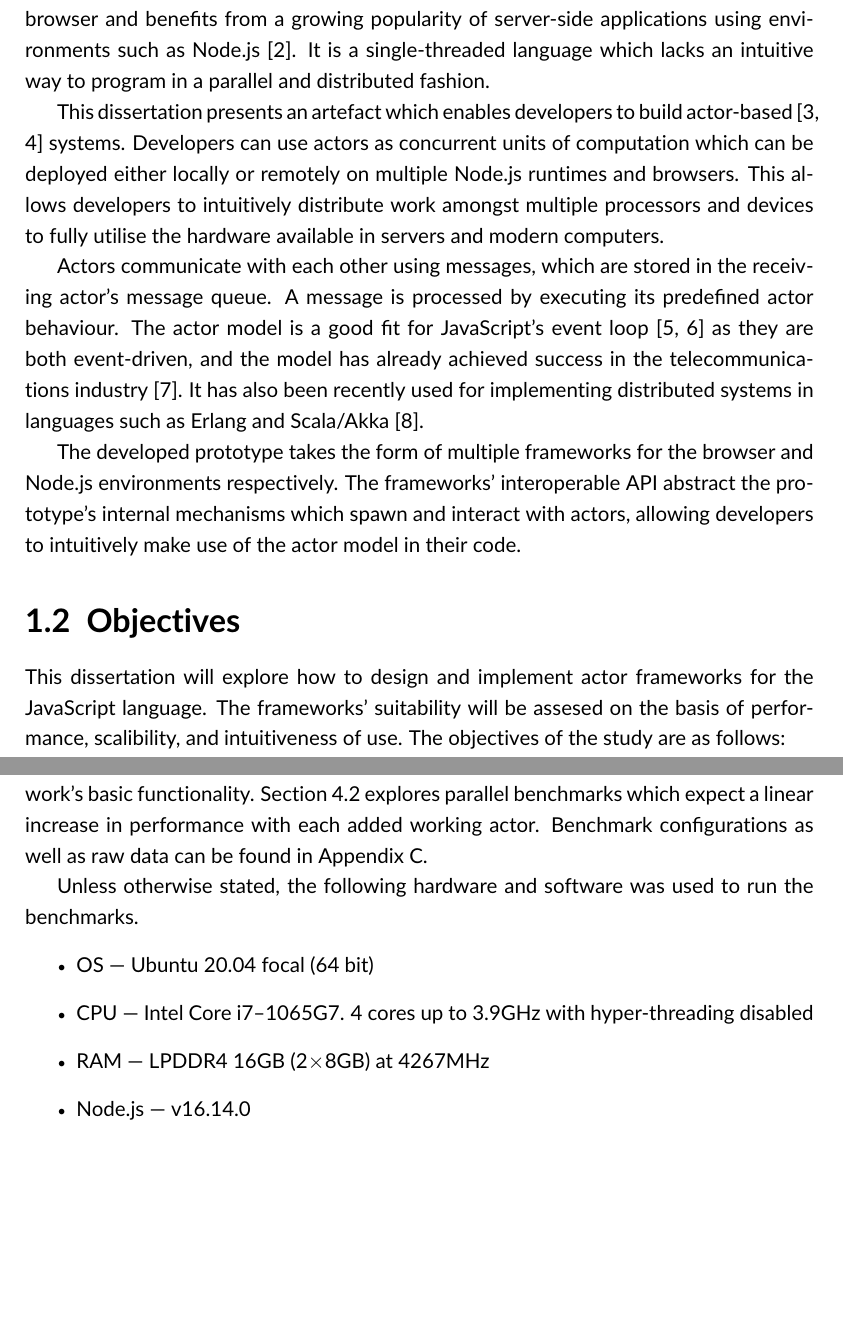
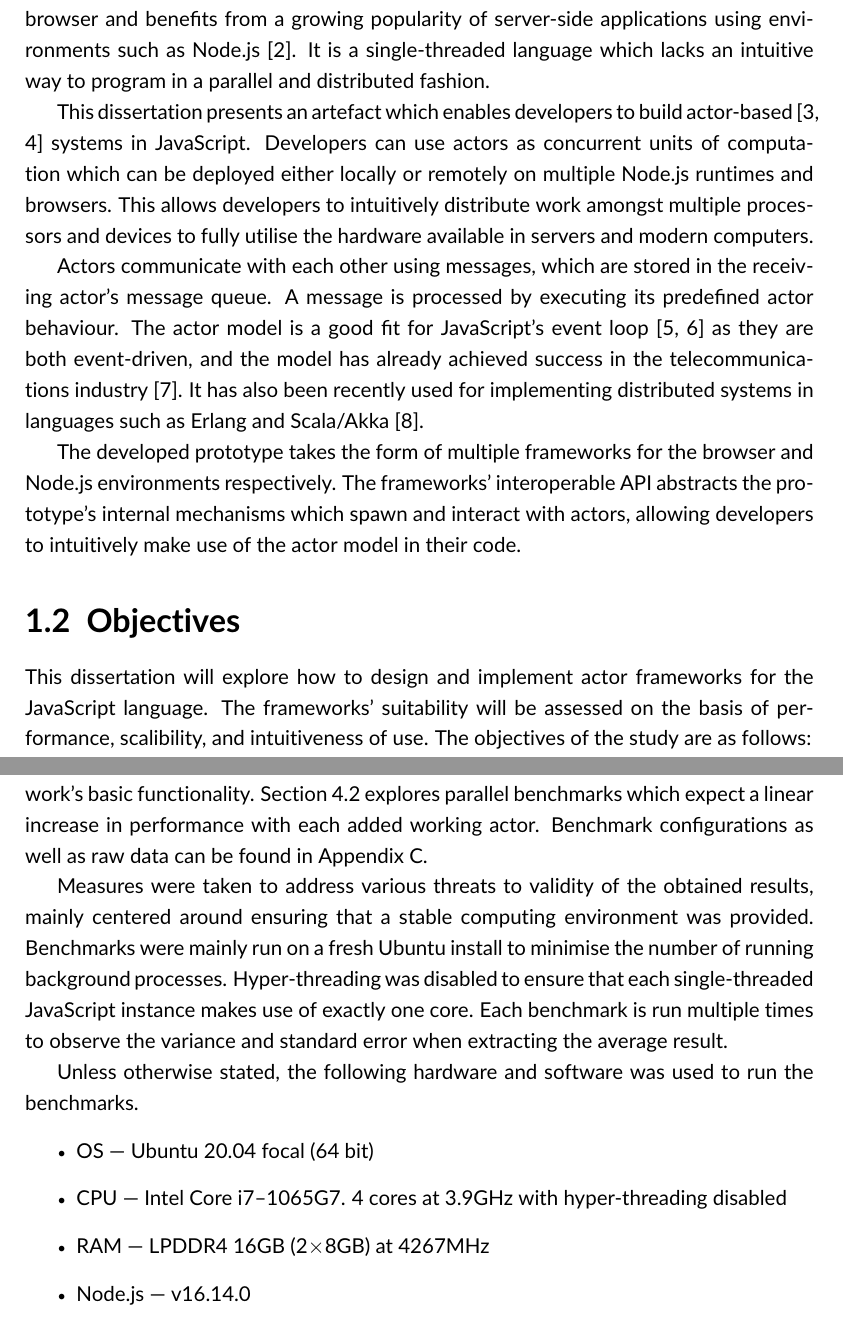
Before and after one commit to Android2771/actors-fyp, a LaTeX thesis (documentation/fyp-report/fyp.tex): two parts of pages 9 and 25 of 57 before the commit and two parts of pages 9 and 25 of 56 after it, joined at a grey line, cut so that both start at the same text, the shorter picture padded with empty space. Compiled offline with pdfLaTeX.

Commit message:
Addressing feedback

```diff
--- a/documentation/fyp-report/fyp.tex
+++ b/documentation/fyp-report/fyp.tex
@@ -85,16 +85,16 @@ I also extend my gratitude to my family for their investment which allowed me to
 %Why JavaScript
 The JavaScript programming language~\cite{ecmascript} is widely used for client applications on the browser and benefits from a growing popularity of server-side applications using environments such as Node.js~\cite{nodejs}. It is a single-threaded language which lacks an intuitive way to program in a parallel and distributed fashion.
 
-This dissertation presents an artefact which enables developers to build actor-based~\cite{hewitt1973session, 43years} systems. Developers can use actors as concurrent units of computation which can be deployed either locally or remotely on multiple Node.js runtimes and browsers. This allows developers to intuitively distribute work amongst multiple processors and devices to fully utilise the hardware available in servers and modern computers.
+This dissertation presents an artefact which enables developers to build actor-based~\cite{hewitt1973session, 43years} systems in JavaScript. Developers can use actors as concurrent units of computation which can be deployed either locally or remotely on multiple Node.js runtimes and browsers. This allows developers to intuitively distribute work amongst multiple processors and devices to fully utilise the hardware available in servers and modern computers.
 
 %Why Actors
 Actors communicate with each other using messages, which are stored in the receiving actor's message queue. A message is processed by executing its predefined actor behaviour. The actor model is a good fit for JavaScript's event loop~\cite{eventloopbrowser, eventloopnode} as they are both event-driven, and the model has already achieved success in the telecommunications industry~\cite{erlang}. It has also been recently used for implementing distributed systems in languages such as Erlang and Scala/Akka~\cite{haller2012integration}.
 
 %The Frameworks
-The developed prototype takes the form of multiple frameworks for the browser and Node.js environments respectively. The frameworks' interoperable API abstract the prototype's internal mechanisms which spawn and interact with actors, allowing developers to intuitively make use of the actor model in their code.
+The developed prototype takes the form of multiple frameworks for the browser and Node.js environments respectively. The frameworks' interoperable API abstracts the prototype's internal mechanisms which spawn and interact with actors, allowing developers to intuitively make use of the actor model in their code.
 
 \section{Objectives}\label{section:objectives}
-This dissertation will explore how to design and implement actor frameworks for the JavaScript language. The frameworks' suitability will be assesed on the basis of performance, scalibility, and intuitiveness of use. The objectives of the study are as follows:
+This dissertation will explore how to design and implement actor frameworks for the JavaScript language. The frameworks' suitability will be assessed on the basis of performance, scalibility, and intuitiveness of use. The objectives of the study are as follows:
 \begin{enumerate}
     \item Allow developers to easily define and spawn actors through the framework API on \\Node.js or a browser. Actors should be able to send messages to each other as well as spawn more actors. Full interoperability should be provided when using the framework across the two environments.
     \item Allow developers to spawn and interact with actors residing in different Node.js and browser instances through different network links. Node.js Cluster~\cite{cluster} can be used for IPC between node processes, while Web Workers~\cite{webworkers} can be used for communication between the primary thread and its spawned workers. When such communication links are not available, the network stack is involved by using WebSockets~\cite{websocket} for flexible communication to link remote processes and devices.
@@ -276,10 +276,12 @@ The convenience of location transparency is provided through the WebSocket serve
 \chapter{Evaluation}\label{chap:evaluation}
 This chapter evaluates the developed prototype's performance when executing computationally intensive tasks. Savina~\cite{savina} is a benchmark suite defined for actor-based systems which is implemented using this disseration's framework. Section~\ref{section:microbenchmark} explores each of Savina's micro-benchmarks, which measure overheads introduced when using the framework's basic functionality. Section~\ref{section:parallel} explores parallel benchmarks which expect a linear increase in performance with each added working actor. Benchmark configurations as well as raw data can be found in Appendix~\ref{appendix:results}.
 
+Measures were taken to address various threats to validity of the obtained results, mainly centered around ensuring that a stable computing environment was provided. Benchmarks were mainly run on a fresh Ubuntu install to minimise the number of running background processes. Hyper-threading was disabled to ensure that each single-threaded JavaScript instance makes use of exactly one core. Each benchmark is run multiple times to observe the variance and standard error when extracting the average result.
+
 Unless otherwise stated, the following hardware and software was used to run the benchmarks.
 \begin{itemize}
     \item OS --- Ubuntu 20.04 focal (64 bit)
-    \item CPU --- Intel Core i7--1065G7. 4 cores up to 3.9GHz with hyper-threading disabled
+    \item CPU --- Intel Core i7--1065G7. 4 cores at 3.9GHz with hyper-threading disabled
     \item RAM --- LPDDR4 16GB (2$\times$8GB) at 4267MHz
     \item Node.js --- v16.14.0
     \item Google Chrome --- v100.0.4896.88 (Official Build)
```
Also changed, not shown: documentation/fyp-report/references.bib (+1 -1 lines), documentation/review-report/references.bib (+1 -1 lines), documentation/fyp-report/fyp.tex (7 more changed lines).
